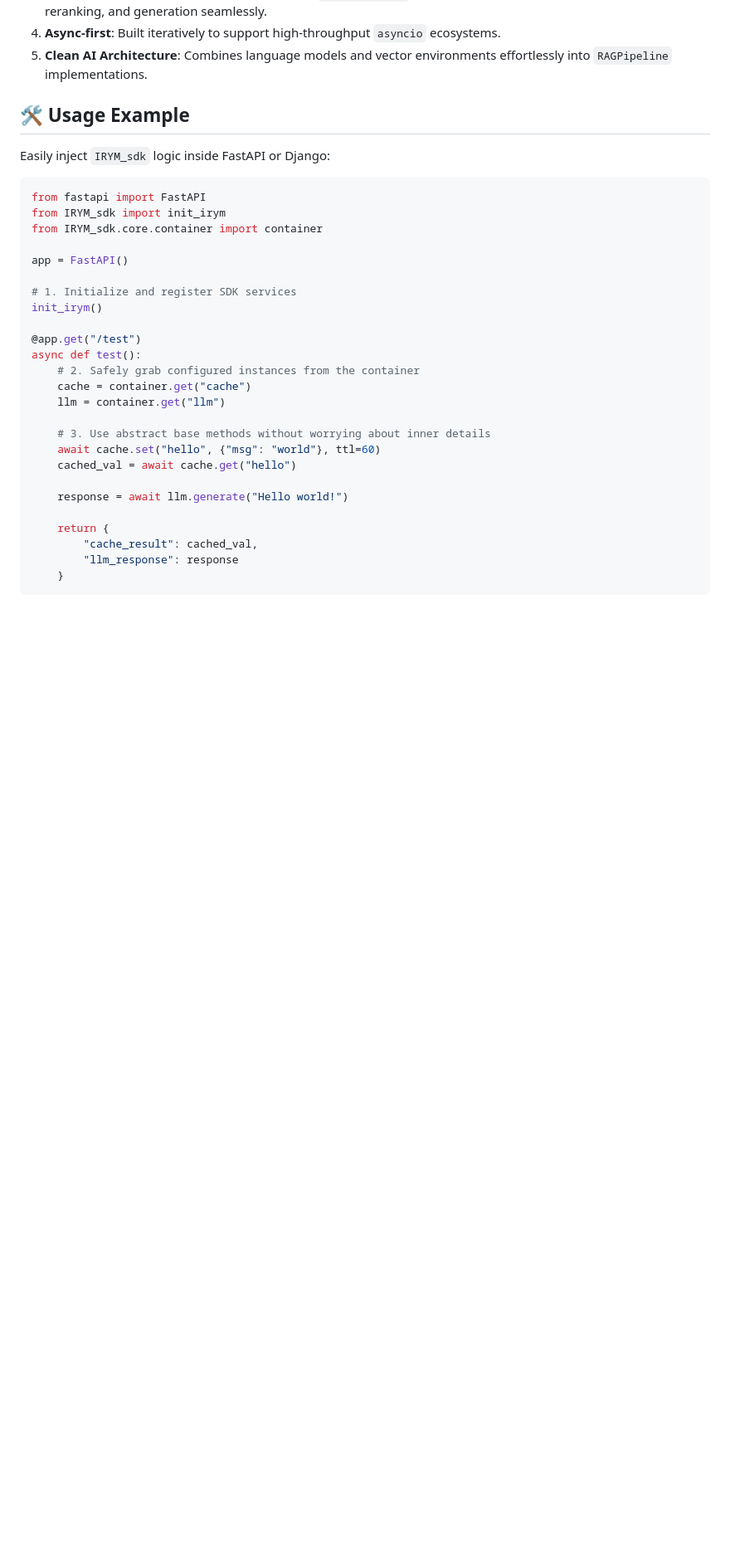
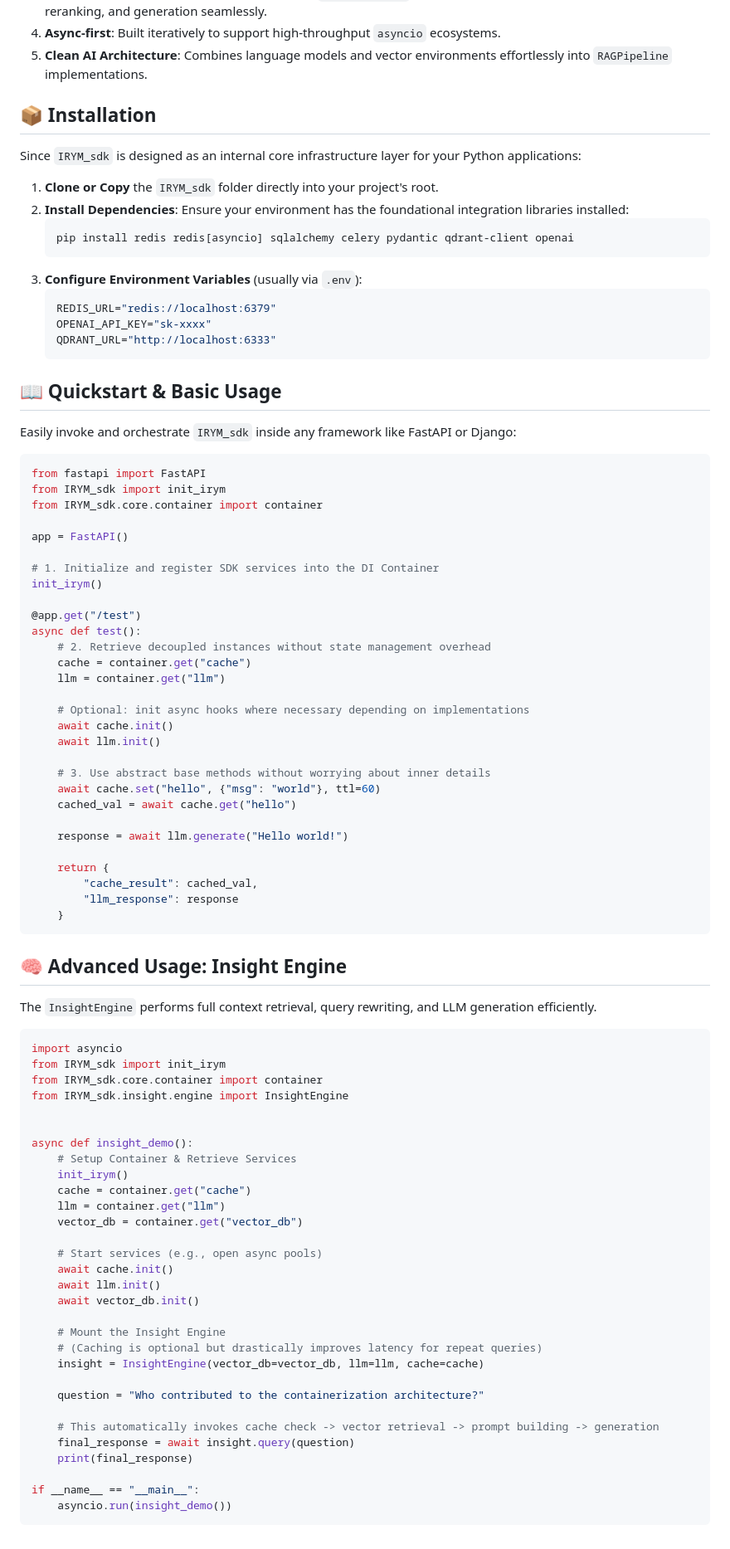
Before and after one commit to blackeagle686/IRYM_sdk, a Markdown page: README.md, the part around the change. Shown at 83% size. GitHub-like rendering; blank space fills up the shorter version.

````diff
--- a/README.md
+++ b/README.md
@@ -56,9 +56,25 @@ graph TD
 4. **Async-first**: Built iteratively to support high-throughput `asyncio` ecosystems.
 5. **Clean AI Architecture**: Combines language models and vector environments effortlessly into `RAGPipeline` implementations.
 
-## 🛠️ Usage Example
+## 📦 Installation
 
-Easily inject `IRYM_sdk` logic inside FastAPI or Django:
+Since `IRYM_sdk` is designed as an internal core infrastructure layer for your Python applications:
+
+1. **Clone or Copy** the `IRYM_sdk` folder directly into your project's root.
+2. **Install Dependencies**: Ensure your environment has the foundational integration libraries installed:
+   ```bash
+   pip install redis redis[asyncio] sqlalchemy celery pydantic qdrant-client openai
+   ```
+3. **Configure Environment Variables** (usually via `.env`):
+   ```env
+   REDIS_URL="redis://localhost:6379"
+   OPENAI_API_KEY="sk-xxxx"
+   QDRANT_URL="http://localhost:6333"
+   ```
+
+## 📖 Quickstart & Basic Usage
+
+Easily invoke and orchestrate `IRYM_sdk` inside any framework like FastAPI or Django:
 
 ```python
 from fastapi import FastAPI
@@ -67,14 +83,18 @@ from IRYM_sdk.core.container import container
 
 app = FastAPI()
 
-# 1. Initialize and register SDK services
+# 1. Initialize and register SDK services into the DI Container
 init_irym()
 
 @app.get("/test")
 async def test():
-    # 2. Safely grab configured instances from the container
+    # 2. Retrieve decoupled instances without state management overhead
     cache = container.get("cache")
     llm = container.get("llm")
+
+    # Optional: init async hooks where necessary depending on implementations
+    await cache.init()
+    await llm.init()
 
     # 3. Use abstract base methods without worrying about inner details
     await cache.set("hello", {"msg": "world"}, ttl=60)
@@ -87,3 +107,40 @@ async def test():
         "llm_response": response
     }
 ```
+
+## 🧠 Advanced Usage: Insight Engine
+
+The `InsightEngine` performs full context retrieval, query rewriting, and LLM generation efficiently.
+
+```python
+import asyncio
+from IRYM_sdk import init_irym
+from IRYM_sdk.core.container import container
+from IRYM_sdk.insight.engine import InsightEngine
+
+
+async def insight_demo():
+    # Setup Container & Retrieve Services
+    init_irym()
+    cache = container.get("cache")
+    llm = container.get("llm")
+    vector_db = container.get("vector_db")
+
+    # Start services (e.g., open async pools)
+    await cache.init()
+    await llm.init()
+    await vector_db.init()
+
+    # Mount the Insight Engine
+    # (Caching is optional but drastically improves latency for repeat queries)
+    insight = InsightEngine(vector_db=vector_db, llm=llm, cache=cache)
+
+    question = "Who contributed to the containerization architecture?"
+
+    # This automatically invokes cache check -> vector retrieval -> prompt building -> generation
+    final_response = await insight.query(question)
+    print(final_response)
+
+if __name__ == "__main__":
+    asyncio.run(insight_demo())
+```
````
